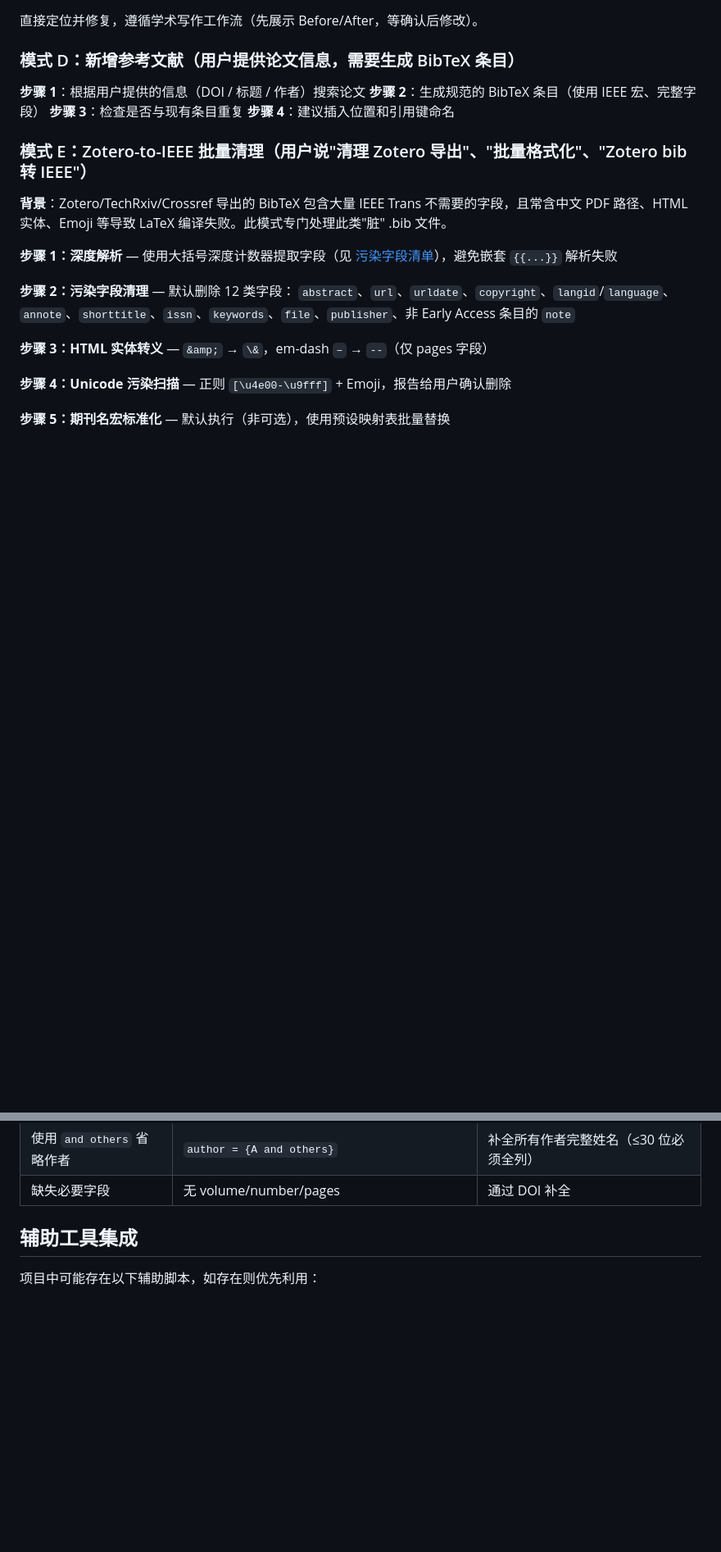
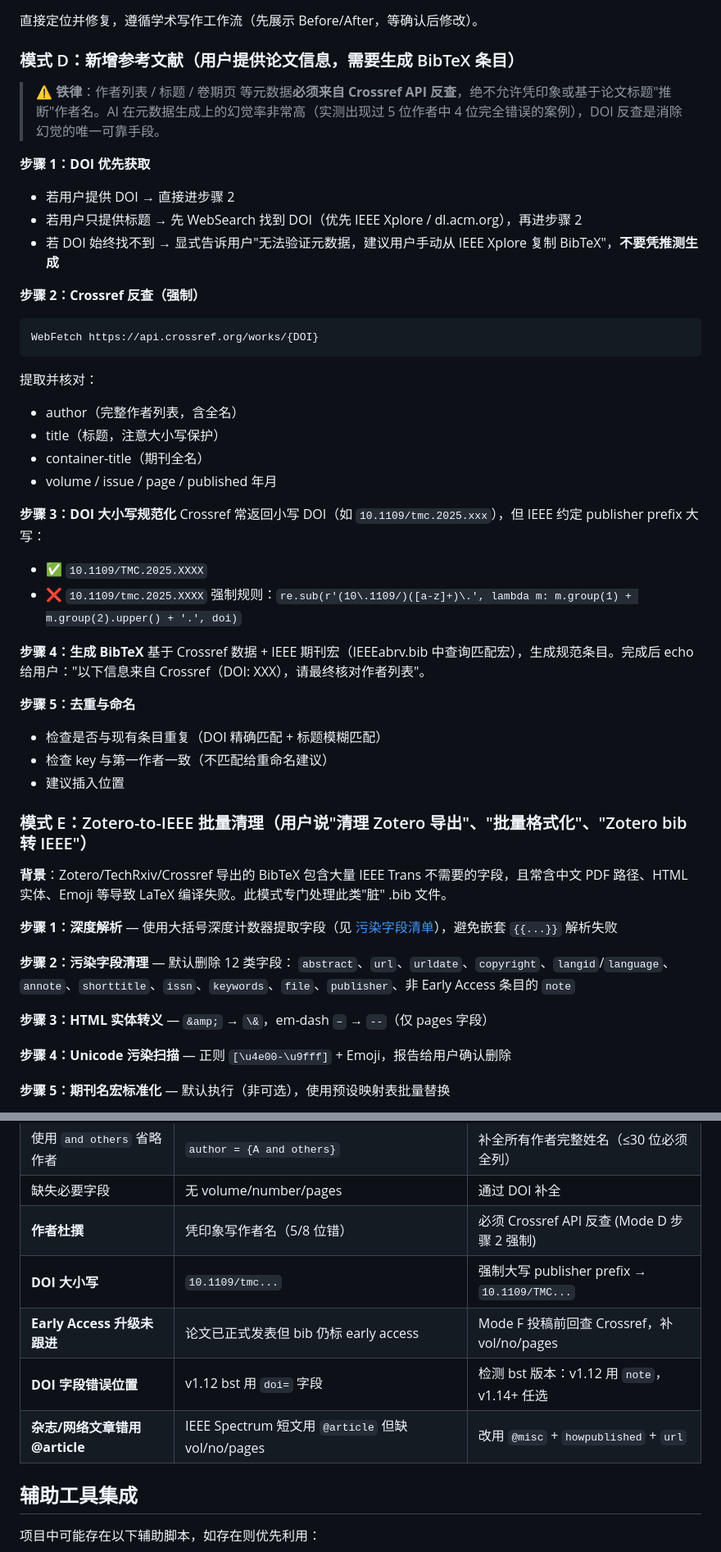
Before and after one commit to ZLHad/agent-skills, a Markdown page: claude-code-skills/ieee-reference-manager/SKILL.md, 2 parts joined by grey strips. Shown at 82% size. Rendered like a GitHub page; blank space fills up the shorter version.

Commit message:
feat(ieee-reference-manager): sync latest updates
Update SKILL.md and references/ieee-reference-rules.md from local skills dir.

````diff
--- a/claude-code-skills/ieee-reference-manager/SKILL.md
+++ b/claude-code-skills/ieee-reference-manager/SKILL.md
@@ -113,10 +113,36 @@ model: opus
 
 ### 模式 D：新增参考文献（用户提供论文信息，需要生成 BibTeX 条目）
 
-**步骤 1**：根据用户提供的信息（DOI / 标题 / 作者）搜索论文
-**步骤 2**：生成规范的 BibTeX 条目（使用 IEEE 宏、完整字段）
-**步骤 3**：检查是否与现有条目重复
-**步骤 4**：建议插入位置和引用键命名
+> ⚠️ **铁律**：作者列表 / 标题 / 卷期页 等元数据**必须来自 Crossref API 反查**，绝不允许凭印象或基于论文标题"推断"作者名。AI 在元数据生成上的幻觉率非常高（实测出现过 5 位作者中 4 位完全错误的案例），DOI 反查是消除幻觉的唯一可靠手段。
+
+**步骤 1：DOI 优先获取**
+- 若用户提供 DOI → 直接进步骤 2
+- 若用户只提供标题 → 先 WebSearch 找到 DOI（优先 IEEE Xplore / dl.acm.org），再进步骤 2
+- 若 DOI 始终找不到 → 显式告诉用户"无法验证元数据，建议用户手动从 IEEE Xplore 复制 BibTeX"，**不要凭推测生成**
+
+**步骤 2：Crossref 反查（强制）**
+```
+WebFetch https://api.crossref.org/works/{DOI}
+```
+提取并核对：
+- author（完整作者列表，含全名）
+- title（标题，注意大小写保护）
+- container-title（期刊全名）
+- volume / issue / page / published 年月
+
+**步骤 3：DOI 大小写规范化**
+Crossref 常返回小写 DOI（如 `10.1109/tmc.2025.xxx`），但 IEEE 约定 publisher prefix 大写：
+- ✅ `10.1109/TMC.2025.XXXX`
+- ❌ `10.1109/tmc.2025.XXXX`
+强制规则：`re.sub(r'(10\.1109/)([a-z]+)\.', lambda m: m.group(1) + m.group(2).upper() + '.', doi)`
+
+**步骤 4：生成 BibTeX**
+基于 Crossref 数据 + IEEE 期刊宏（IEEEabrv.bib 中查询匹配宏），生成规范条目。完成后 echo 给用户："以下信息来自 Crossref（DOI: XXX），请最终核对作者列表"。
+
+**步骤 5：去重与命名**
+- 检查是否与现有条目重复（DOI 精确匹配 + 标题模糊匹配）
+- 检查 key 与第一作者一致（不匹配给重命名建议）
+- 建议插入位置
 
 ### 模式 E：Zotero-to-IEEE 批量清理（用户说"清理 Zotero 导出"、"批量格式化"、"Zotero bib 转 IEEE"）
 
@@ -190,6 +250,11 @@ BibTeX key 推荐格式：`首作者姓年份+关键词`，如 `zhao2019computat
 | 标题拼写错误 | "Computation Computational" | 核实原文实际标题 |
 | 使用 `and others` 省略作者 | `author = {A and others}` | 补全所有作者完整姓名（≤30 位必须全列） |
 | 缺失必要字段 | 无 volume/number/pages | 通过 DOI 补全 |
+| **作者杜撰** | 凭印象写作者名（5/8 位错） | 必须 Crossref API 反查 (Mode D 步骤 2 强制) |
+| **DOI 大小写** | `10.1109/tmc...` | 强制大写 publisher prefix → `10.1109/TMC...` |
+| **Early Access 升级未跟进** | 论文已正式发表但 bib 仍标 early access | Mode F 投稿前回查 Crossref，补 vol/no/pages |
+| **DOI 字段错误位置** | v1.12 bst 用 `doi=` 字段 | 检测 bst 版本：v1.12 用 `note`，v1.14+ 任选 |
+| **杂志/网络文章错用 @article** | IEEE Spectrum 短文用 `@article` 但缺 vol/no/pages | 改用 `@misc` + `howpublished` + `url` |
 
 ## 辅助工具集成
 
````
Also changed, not shown: other parts of claude-code-skills/ieee-reference-manager/SKILL.md (+39 -3 lines), 1 other file.
